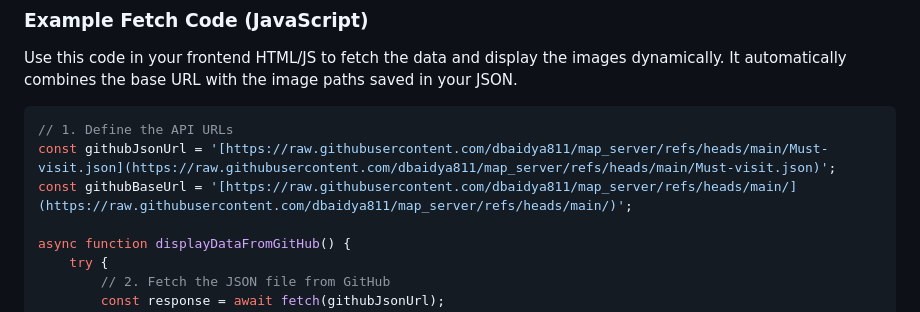
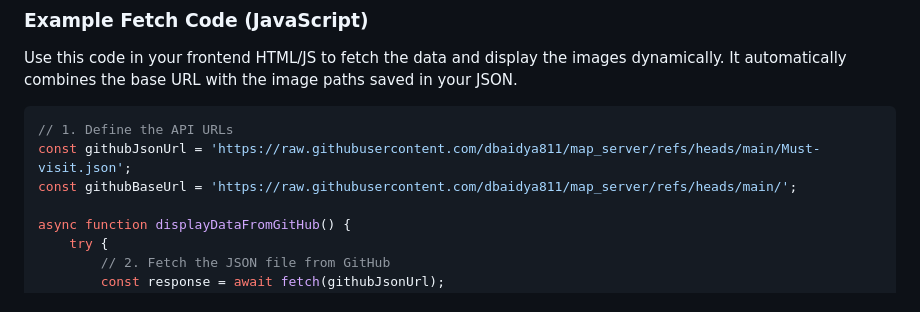
Before and after one commit to dbaidya811/map_server, a Markdown page: README.md, the part around the change. Rendered like a GitHub page.

Commit message:
Fix URLs in README for GitHub resources

````diff
--- a/README.md
+++ b/README.md
@@ -52,8 +52,8 @@ Use this code in your frontend HTML/JS to fetch the data and display the images
 
 ```javascript
 // 1. Define the API URLs
-const githubJsonUrl = '[https://raw.githubusercontent.com/dbaidya811/map_server/refs/heads/main/Must-visit.json](https://raw.githubusercontent.com/dbaidya811/map_server/refs/heads/main/Must-visit.json)';
-const githubBaseUrl = '[https://raw.githubusercontent.com/dbaidya811/map_server/refs/heads/main/](https://raw.githubusercontent.com/dbaidya811/map_server/refs/heads/main/)';
+const githubJsonUrl = 'https://raw.githubusercontent.com/dbaidya811/map_server/refs/heads/main/Must-visit.json';
+const githubBaseUrl = 'https://raw.githubusercontent.com/dbaidya811/map_server/refs/heads/main/';
 
 async function displayDataFromGitHub() {
     try {
````
